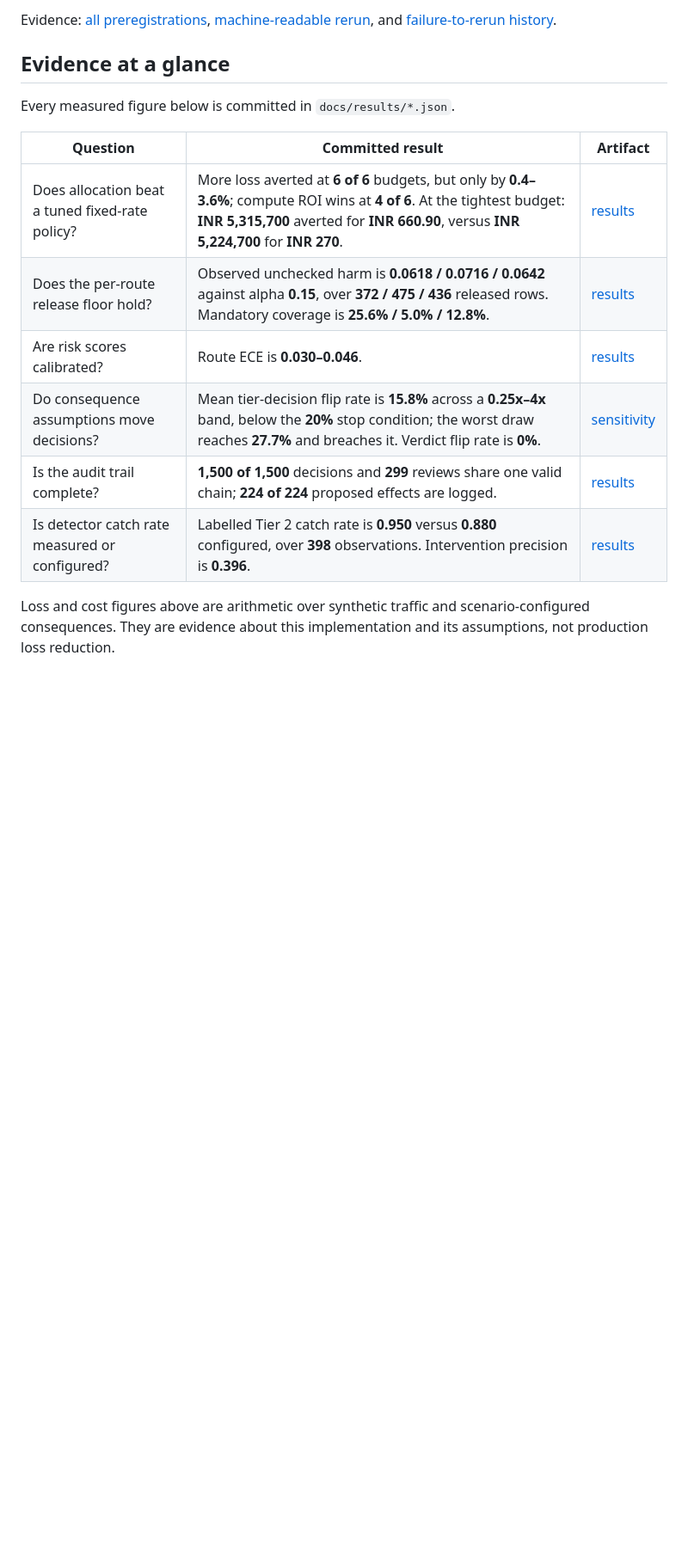
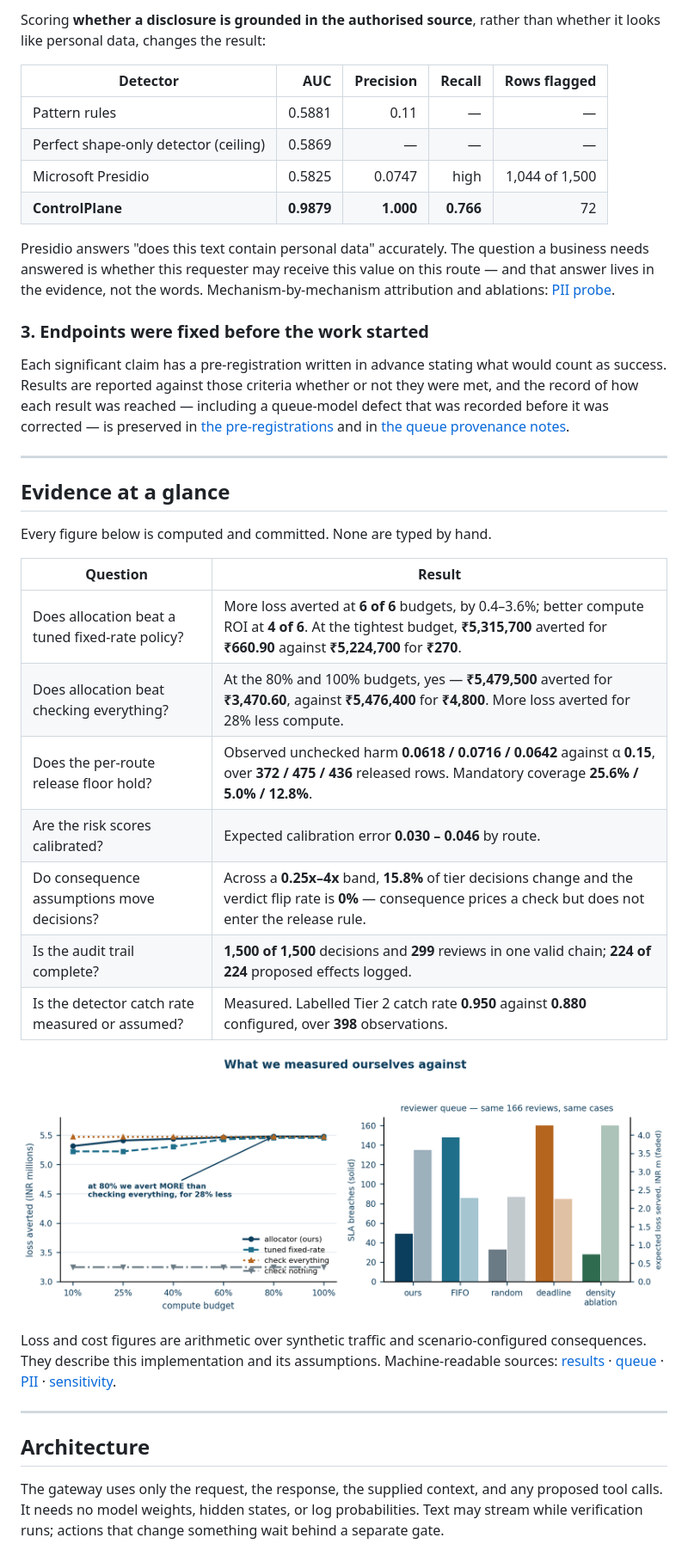
Before and after one commit to Advait-Pathak9222/BurningShadows, a Markdown page: README.md, the part around the change printed below. Shown: that part at 86% size. GitHub-like rendering; pictures changed too: docs/images/baselines.png (added); blank space fills up the shorter version.

```diff
--- a/README.md
+++ b/README.md
@@ -30,17 +68,57 @@ That provenance matters more than a clean success label. The earlier paging endp
 
-Evidence: [all preregistrations](docs/PREREGISTRATION.md), [machine-readable rerun](docs/results/attention.json), and [failure-to-rerun history](docs/results/attention.md).
+Scoring **whether a disclosure is grounded in the authorised source**, rather than whether it looks
+like personal data, changes the result:
+
+| Detector | AUC | Precision | Recall | Rows flagged |
+|---|---:|---:|---:|---:|
+| Pattern rules | 0.5881 | 0.11 | — | — |
+| Perfect shape-only detector (ceiling) | 0.5869 | — | — | — |
+| Microsoft Presidio | 0.5825 | 0.0747 | high | 1,044 of 1,500 |
+| **ControlPlane** | **0.9879** | **1.000** | **0.766** | 72 |
+
+Presidio answers "does this text contain personal data" accurately. The question a business needs
+answered is whether this requester may receive this value on this route — and that answer lives in
+the evidence, not the words. Mechanism-by-mechanism attribution and ablations:
+[PII probe](docs/results/pii.md).
+
+### 3. Endpoints were fixed before the work started
+
+Each significant claim has a pre-registration written in advance stating what would count as
+success. Results are reported against those criteria whether or not they were met, and the record
+of how each result was reached — including a queue-model defect that was recorded before it was
+corrected — is preserved in [the pre-registrations](docs/PREREGISTRATION.md) and in
+[the queue provenance notes](docs/results/attention.md).
+
+---
 
 ## Evidence at a glance
 
-Every measured figure below is committed in `docs/results/*.json`.
+Every figure below is computed and committed. None are typed by hand.
 
-| Question | Committed result | Artifact |
-| --- | --- | --- |
-| Does allocation beat a tuned fixed-rate policy? | More loss averted at **6 of 6** budgets, but only by **0.4–3.6%**; compute ROI wins at **4 of 6**. At the tightest budget: **INR 5,315,700** averted for **INR 660.90**, versus **INR 5,224,700** for **INR 270**. | [results](docs/results/results.json) |
-| Does the per-route release floor hold? | Observed unchecked harm is **0.0618 / 0.0716 / 0.0642** against alpha **0.15**, over **372 / 475 / 436** released rows. Mandatory coverage is **25.6% / 5.0% / 12.8%**. | [results](docs/results/results.json) |
-| Are risk scores calibrated? | Route ECE is **0.030–0.046**. | [results](docs/results/results.json) |
-| Do consequence assumptions move decisions? | Mean tier-decision flip rate is **15.8%** across a **0.25x–4x** band, below the **20%** stop condition; the worst draw reaches **27.7%** and breaches it. Verdict flip rate is **0%**. | [sensitivity](docs/results/sensitivity.json) |
-| Is the audit trail complete? | **1,500 of 1,500** decisions and **299** reviews share one valid chain; **224 of 224** proposed effects are logged. | [results](docs/results/results.json) |
-| Is detector catch rate measured or configured? | Labelled Tier 2 catch rate is **0.950** versus **0.880** configured, over **398** observations. Intervention precision is **0.396**. | [results](docs/results/results.json) |
+| Question | Result |
+|---|---|
+| Does allocation beat a tuned fixed-rate policy? | More loss averted at **6 of 6** budgets, by 0.4–3.6%; better compute ROI at **4 of 6**. At the tightest budget, **₹5,315,700** averted for **₹660.90** against **₹5,224,700** for **₹270**. |
+| Does allocation beat checking everything? | At the 80% and 100% budgets, yes — **₹5,479,500** averted for **₹3,470.60**, against **₹5,476,400** for **₹4,800**. More loss averted for 28% less compute. |
+| Does the per-route release floor hold? | Observed unchecked harm **0.0618 / 0.0716 / 0.0642** against α **0.15**, over **372 / 475 / 436** released rows. Mandatory coverage **25.6% / 5.0% / 12.8%**. |
+| Are the risk scores calibrated? | Expected calibration error **0.030 – 0.046** by route. |
+| Do consequence assumptions move decisions? | Across a **0.25x–4x** band, **15.8%** of tier decisions change and the verdict flip rate is **0%** — consequence prices a check but does not enter the release rule. |
+| Is the audit trail complete? | **1,500 of 1,500** decisions and **299** reviews in one valid chain; **224 of 224** proposed effects logged. |
+| Is the detector catch rate measured or assumed? | Measured. Labelled Tier 2 catch rate **0.950** against **0.880** configured, over **398** observations. |
 
-Loss and cost figures above are arithmetic over synthetic traffic and scenario-configured consequences. They are evidence about this implementation and its assumptions, not production loss reduction.
+<p align="center">
+  <img src="docs/images/baselines.png" alt="Allocation policies and reviewer-queue serving rules compared" width="820">
+</p>
+
+Loss and cost figures are arithmetic over synthetic traffic and scenario-configured consequences.
+They describe this implementation and its assumptions. Machine-readable sources:
+[results](docs/results/results.json) · [queue](docs/results/attention.json) ·
+[PII](docs/results/pii.json) · [sensitivity](docs/results/sensitivity.json).
+
+---
+
+## Architecture
+
+The gateway uses only the request, the response, the supplied context, and any proposed tool calls.
+It needs no model weights, hidden states, or log probabilities. Text may stream while verification
+runs; actions that change something wait behind a separate gate.
+
```
Also changed, not shown: other parts of README.md (+129 -82 lines), docs/images/architecture.png (added), docs/images/console.png (added), docs/images/traced-request.png (added), 1 other file.
